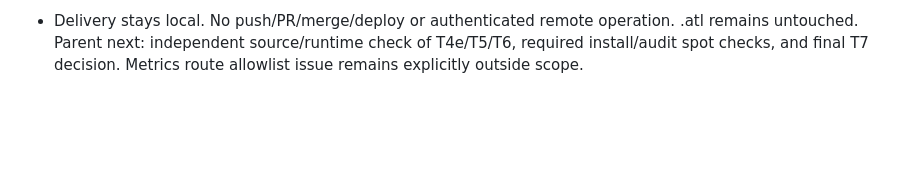
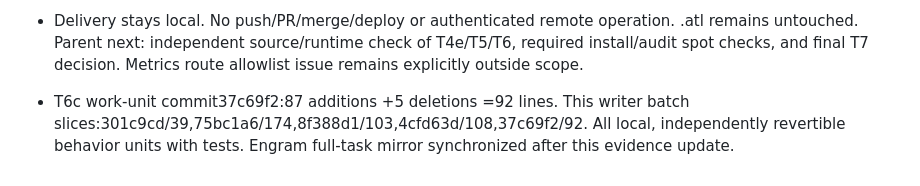
Before and after one commit to PapiGECode/Web-CV, a Markdown page: odd/tasks/editorial-portfolio-refinement.md, the part around the change. GitHub-like rendering; blank space fills up the shorter version.

Commit message:
docs(progress): record verified editorial finishing slices

```diff
--- a/odd/tasks/editorial-portfolio-refinement.md
+++ b/odd/tasks/editorial-portfolio-refinement.md
@@ -110,3 +110,4 @@ T1–T6 implemented; T2–T4 independent verification and its disclosure-focus c
 - T6c focused checks: check/build passed, node13/13, utility/privacy plus existing measurement tests22/22. Final normalized source integration: npm run check passed; npm test13/13; npm run build passed (10 pages/27 versioned assets); npm run test:e2e131/131 in1.5m. No failing or skipped cases. npm ci/audit not repeated in this writer batch; final T7 remains parent-owned.
 - Final visual checks: inspected utility-home-320-light.png, utility-case-1440-dark.png, community-1440-light.png, contact-filled-320-light.png and contact-filled-1440-dark.png, plus earlier portrait/evidence/focus captures. Full width/theme utility screenshots and filled-form320/390/1440 captures are in ignored review-reports. Agent-browser refreshed local3102 and verified meaningful final DOM and no reported page errors; its verification browser closed. Existing preview servers3101/3102 remain available;3101 needs restart for the earlier SVG MIME fix.
 - Delivery stays local. No push/PR/merge/deploy or authenticated remote operation. .atl remains untouched. Parent next: independent source/runtime check of T4e/T5/T6, required install/audit spot checks, and final T7 decision. Metrics route allowlist issue remains explicitly outside scope.
+- T6c work-unit commit37c69f2:87 additions +5 deletions =92 lines. This writer batch slices:301c9cd/39,75bc1a6/174,8f388d1/103,4cfd63d/108,37c69f2/92. All local, independently revertible behavior units with tests. Engram full-task mirror synchronized after this evidence update.
```
